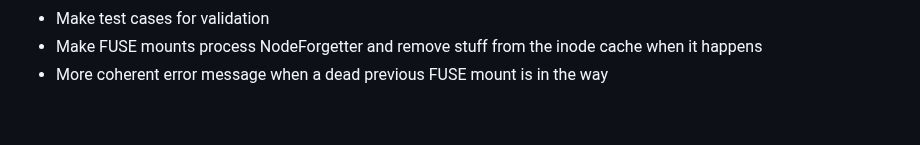
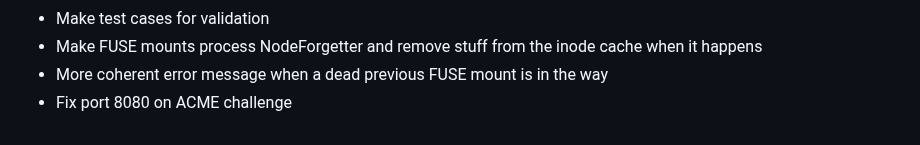
Before and after one commit to andrewmoise/grits, a Markdown page: TODO.md, the part around the change. Rendered like a GitHub page.

Commit message:
Add TODO

```diff
--- a/TODO.md
+++ b/TODO.md
@@ -52,3 +52,4 @@ Backlog:
 * Make test cases for validation
 * Make FUSE mounts process NodeForgetter and remove stuff from the inode cache when it happens
 * More coherent error message when a dead previous FUSE mount is in the way
+* Fix port 8080 on ACME challenge
```
